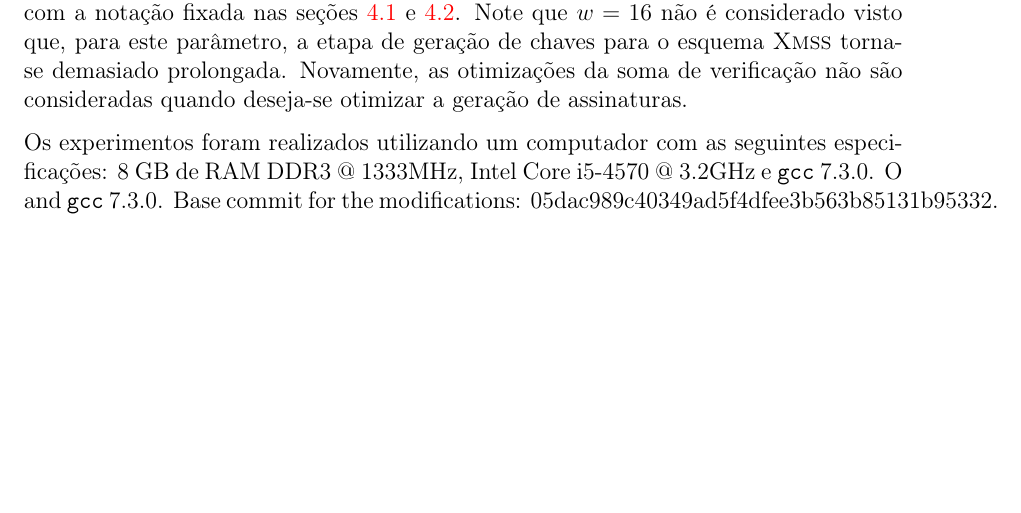
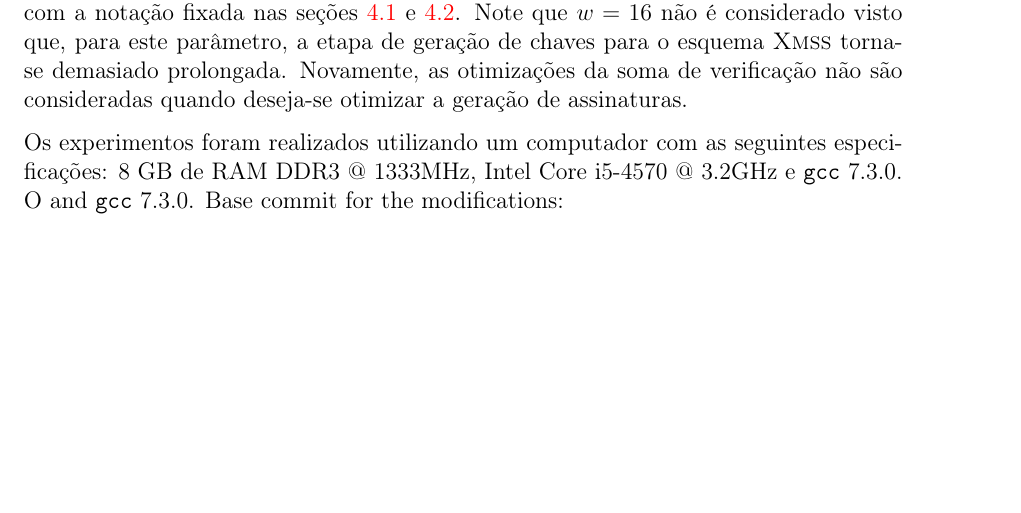
Before and after one commit to zambonin/bsc, a LaTeX document (bsc.tex): part of page 44 of 50, cut so that both start at the same text. Compiled offline with pdfLaTeX.

Commit message:
sharelatex: update bsc.tex to r39088

```diff
--- a/bsc.tex
+++ b/bsc.tex
@@ -2041,7 +2041,6 @@ A Tabela~\ref{tab:4} apresenta os resultados obtidos, na forma da média do temp
 
 Os experimentos foram realizados utilizando um computador com as seguintes especificações: 8 GB de RAM DDR3 @ 1333MHz, Intel Core i5-4570 @ 3.2GHz e \texttt{gcc} 7.3.0. O
 and \texttt{gcc} 7.3.0. Base commit for the modifications:
-    05dac989c40349ad5f4dfee3b563b85131b95332.
 
 \begin{table}[htbp]
     \setlength{\tabcolsep}{8pt}
```
